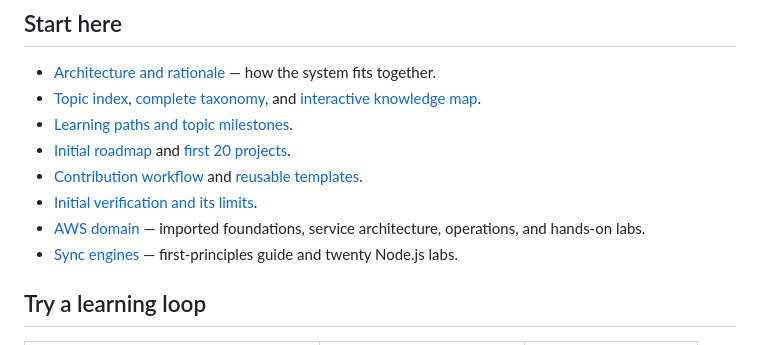
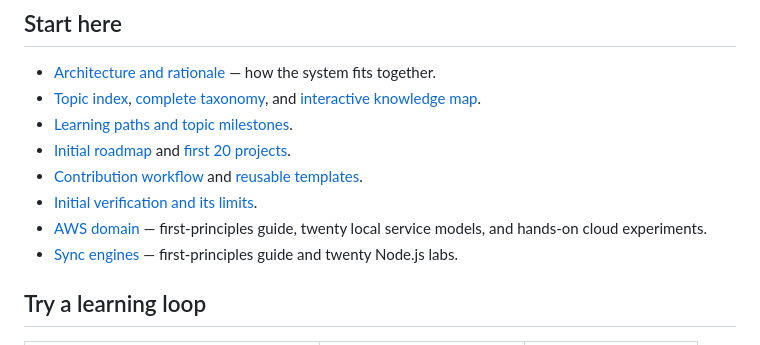
Before and after one commit to shreyasmanolkar/tantradnyan, a Markdown page: README.md, the part around the change. GitHub-like rendering.

```diff
--- a/README.md
+++ b/README.md
@@ -12,7 +12,7 @@ This repository is a living laboratory, knowledge base, and collection of execut
 - [Initial roadmap](ROADMAP.md) and [first 20 projects](projects/README.md).
 - [Contribution workflow](CONTRIBUTING.md) and [reusable templates](templates/README.md).
 - [Initial verification and its limits](docs/VALIDATION.md).
-- [AWS domain](domains/aws/README.md) — imported foundations, service architecture, operations, and hands-on labs.
+- [AWS domain](domains/aws/README.md) — first-principles guide, twenty local service models, and hands-on cloud experiments.
 - [Sync engines](domains/sync-engines/README.md) — first-principles guide and twenty Node.js labs.
 
 ## Try a learning loop
```
Also changed, not shown: INDEX.md (+1 -1 lines).
